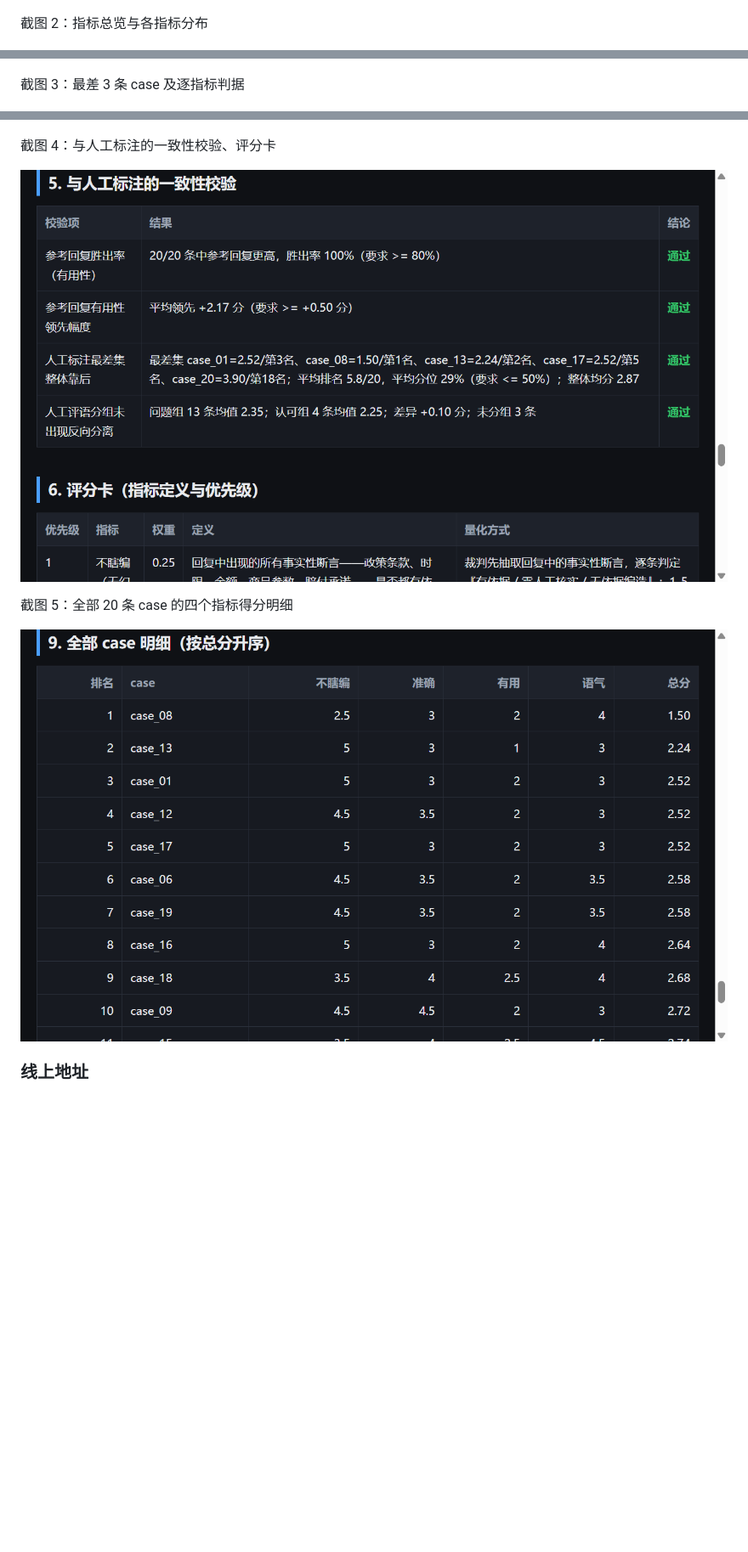
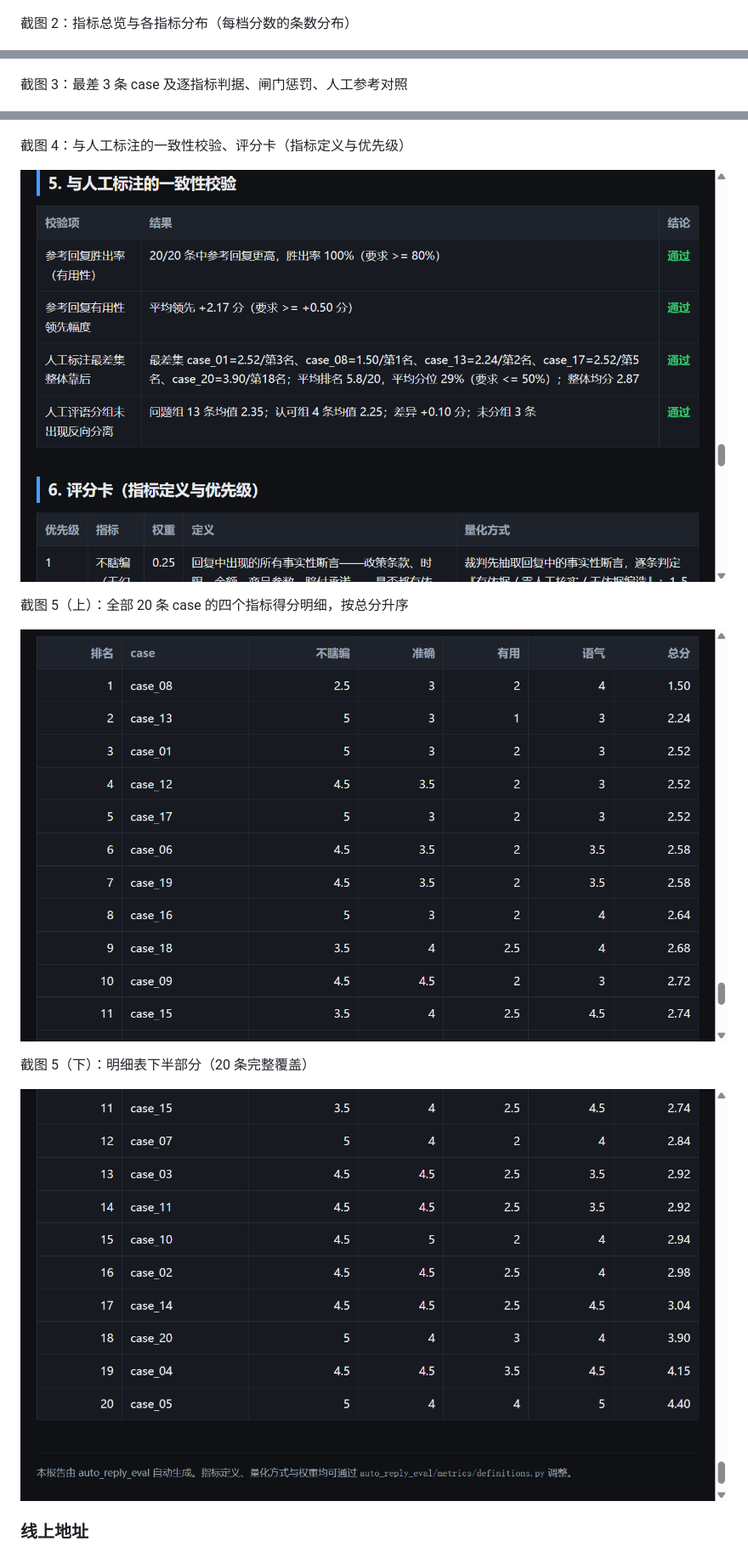
Before and after one commit to CodingYangDev/auto-reply-eval, a Markdown page: README.md, 3 parts joined by grey strips. Shown: that part at 85% size. GitHub-like rendering; pictures changed too: docs/screenshots/05_all_cases.png (deleted), docs/screenshots/05_all_cases_a.png (added), docs/screenshots/05_all_cases_b.png (added); blank space fills up the shorter version.

```diff
--- a/README.md
+++ b/README.md
@@ -356,13 +357,13 @@ project/
 
 ![首页与整体结论](docs/screenshots/01_overview.png)
 
-截图 2：指标总览与各指标分布
+截图 2：指标总览与各指标分布（每档分数的条数分布）
 
 ![指标总览与分布](docs/screenshots/02_metrics.png)
 
-截图 3：最差 3 条 case 及逐指标判据
+截图 3：最差 3 条 case 及逐指标判据、闸门惩罚、人工参考对照
 
 ![最差 3 条 case](docs/screenshots/03_worst_cases.png)
 
-截图 4：与人工标注的一致性校验、评分卡
+截图 4：与人工标注的一致性校验、评分卡（指标定义与优先级）
 
@@ -370,7 +371,11 @@ project/
 
-截图 5：全部 20 条 case 的四个指标得分明细
+截图 5（上）：全部 20 条 case 的四个指标得分明细，按总分升序
 
-![全部 case 明细](docs/screenshots/05_all_cases.png)
+![全部 case 明细 上](docs/screenshots/05_all_cases_a.png)
+
+截图 5（下）：明细表下半部分（20 条完整覆盖）
+
+![全部 case 明细 下](docs/screenshots/05_all_cases_b.png)
 
 ### 线上地址
 
```
Also changed, not shown: other parts of README.md (+3 -2 lines), reports/eval_report.md (+1 -1 lines), docs/screenshots/01_overview.png, 3 other files.
